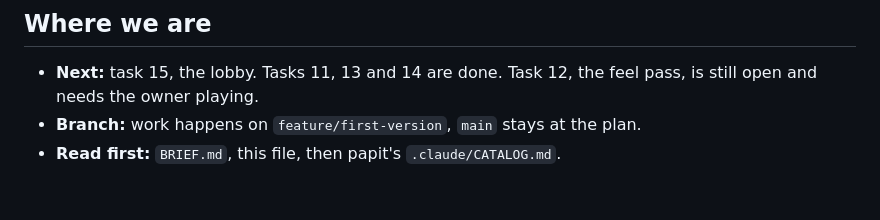
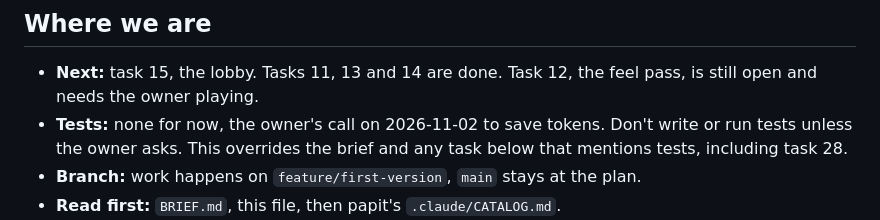
Before and after one commit to onkelhoy/CowboyGame, a Markdown page: .claude/plan.md, the part around the change. GitHub-like rendering; blank space fills up the shorter version.

Commit message:
docs: no tests for now
Co-Authored-By: Claude Opus 5.5 <noreply@anthropic.com>

```diff
--- a/.claude/plan.md
+++ b/.claude/plan.md
@@ -5,6 +5,7 @@ Status: **confirmed by the owner, 2026-11-02.** Papit is released and installed
 ## Where we are
 
 - **Next:** task 15, the lobby. Tasks 11, 13 and 14 are done. Task 12, the feel pass, is still open and needs the owner playing.
+- **Tests:** none for now, the owner's call on 2026-11-02 to save tokens. Don't write or run tests unless the owner asks. This overrides the brief and any task below that mentions tests, including task 28.
 - **Branch:** work happens on `feature/first-version`, `main` stays at the plan.
 - **Read first:** `BRIEF.md`, this file, then papit's `.claude/CATALOG.md`.
 - **Try it:** `npm start`, then <http://localhost:3000/views/game/?bot>. `?bot` and `?stage` skip the landing sign, UI tests use `?stage`. After a kill, practice starts over by itself, online rounds come with task 22.
```
